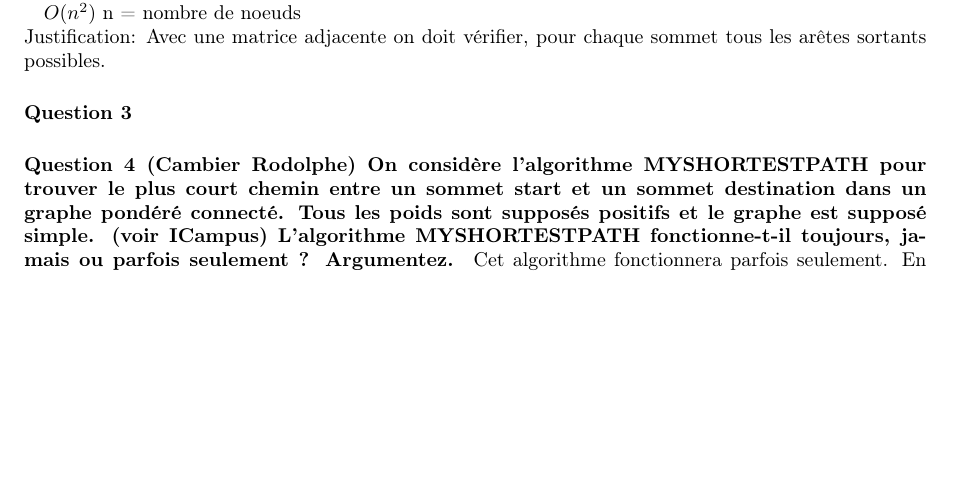
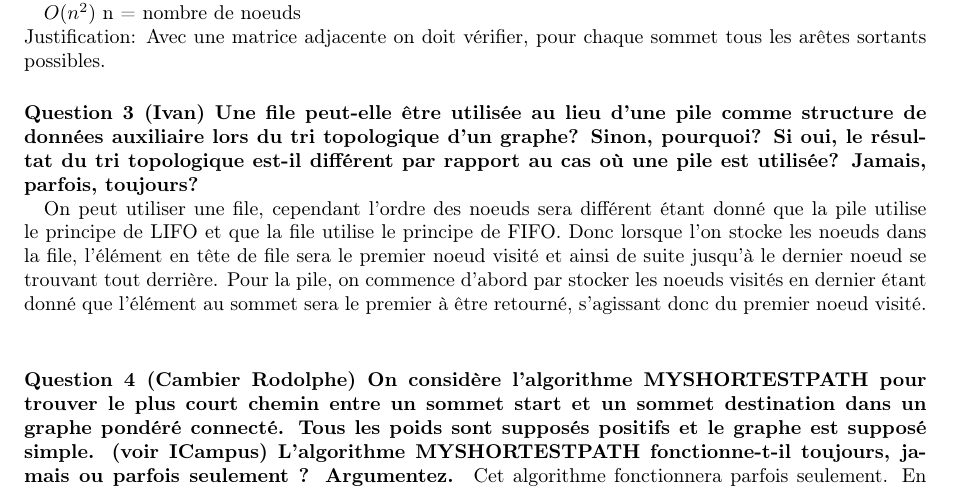
Before and after one commit to grynczel/Missions, a LaTeX document (m6/Partie1/rapport.tex): part of page 2 of 3, cut so that both start at the same text, the shorter picture padded with empty space. Compiled offline with pdfLaTeX.

Commit message:
question3

```diff
--- a/m6/Partie1/rapport.tex
+++ b/m6/Partie1/rapport.tex
@@ -80,7 +80,10 @@ $ O(n^2) $ 	n = nombre de noeuds\\
 Justification: Avec une matrice adjacente on doit vérifier, pour chaque sommet  tous les arêtes sortants possibles.
 
 
-\paragraph{Question 3}
+\paragraph{Question 3 (Ivan) Une file peut-elle être utilisée au lieu d'une pile comme structure de données auxiliaire lors du tri topologique d'un graphe? Sinon, pourquoi? Si oui, le résultat du tri topologique est-il différent par rapport au cas où une pile est utilisée? Jamais, parfois, toujours? \\}
+
+On peut utiliser une file, cependant l'ordre des noeuds sera différent étant donné que la pile utilise le principe de LIFO et que la file utilise le principe de FIFO. Donc lorsque l'on stocke les noeuds dans la file, l'élément en tête de file sera le premier noeud visité et ainsi de suite jusqu'à le dernier noeud se trouvant tout derrière. Pour la pile, on commence d'abord par stocker les noeuds visités en dernier étant donné que l'élément au sommet sera le premier à être retourné, s'agissant donc du premier noeud visité. \\
+
 
 \paragraph{Question 4 (Cambier Rodolphe) On considère l’algorithme MYSHORTESTPATH pour trouver le plus court chemin
 entre un sommet start et un sommet destination dans un graphe pondéré
```
Also changed, not shown: m6/Partie1/rapport.pdf.
